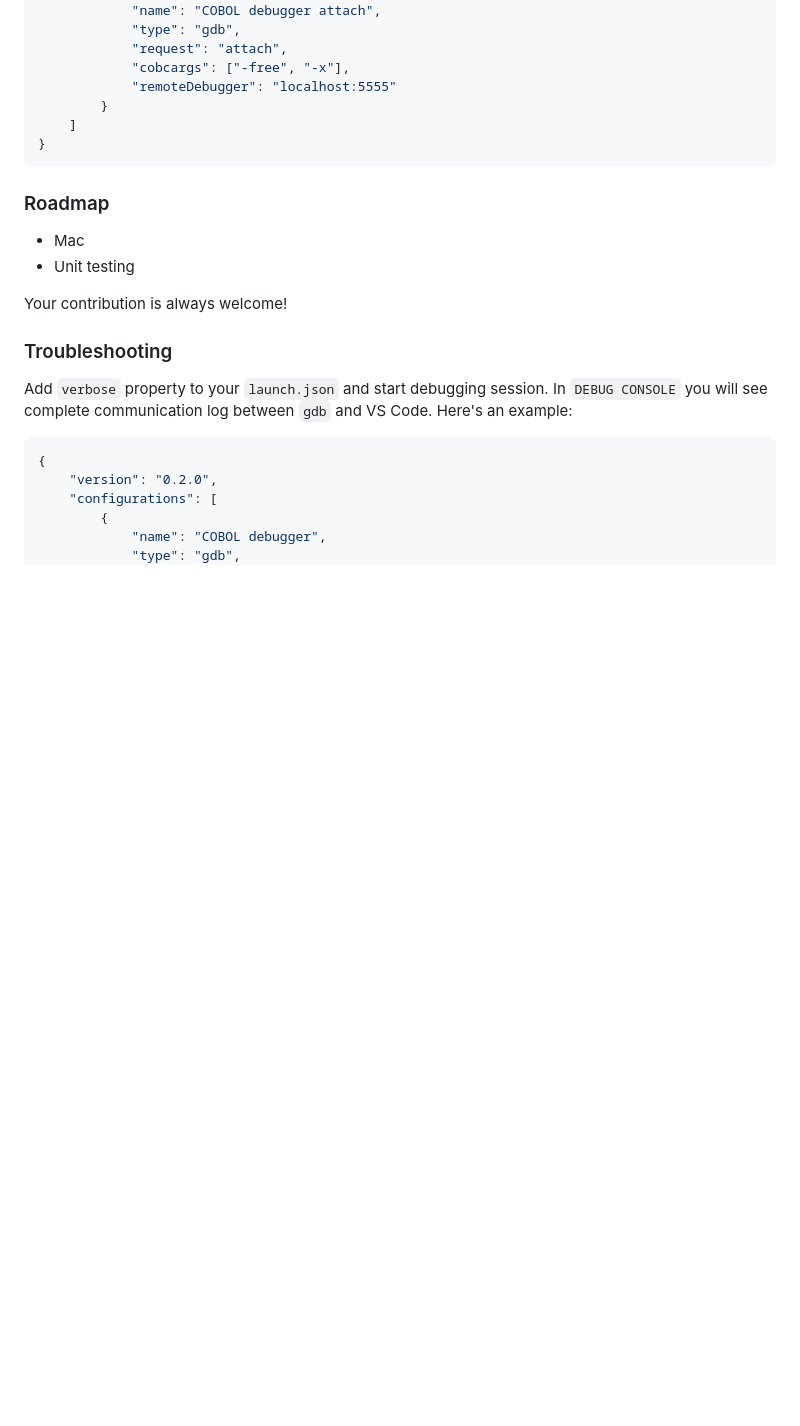
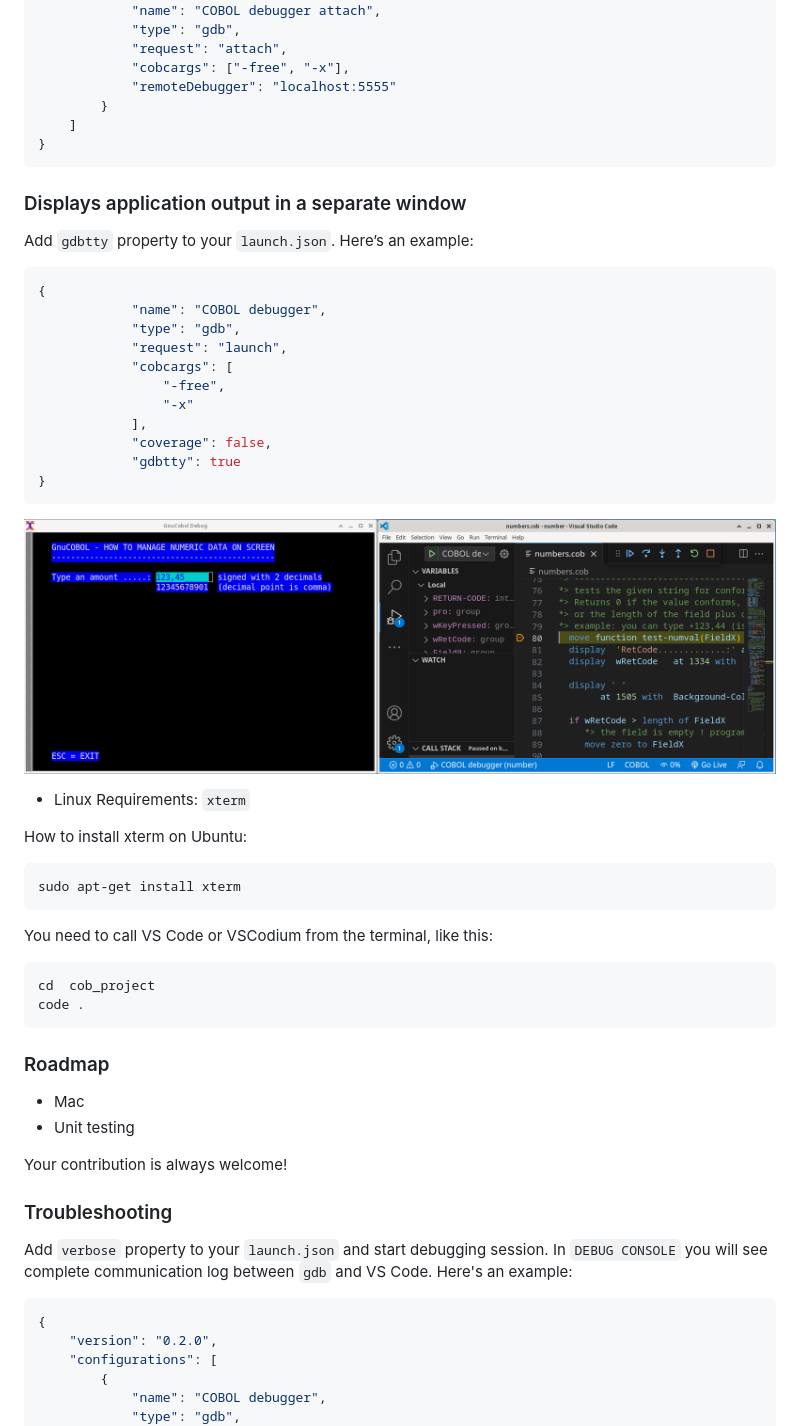
Before and after one commit to OlegKunitsyn/gnucobol-debug, a Markdown page: README.md, the part around the change. Drawn GitHub-style; pictures changed too: gdbttydisplay.png (added); blank space fills up the shorter version.

````diff
--- a/README.md
+++ b/README.md
@@ -164,6 +164,35 @@ Here's an example:
 }
 ```
 
+### Displays application output in a separate window
+Add `gdbtty` property to your `launch.json`. Here’s an example:
+```json
+{
+            "name": "COBOL debugger",
+            "type": "gdb",
+            "request": "launch",
+            "cobcargs": [
+                "-free",
+                "-x"
+            ],
+            "coverage": false,
+            "gdbtty": true
+}
+```
+![GdbTTY](gdbttydisplay.png)
+
+* Linux Requirements: `xterm`
+
+How to install xterm on Ubuntu:
+```
+sudo apt-get install xterm
+```
+You need to call VS Code or VSCodium from the terminal, like this:
+```
+cd  cob_project
+code .
+```
+
 ### Roadmap
 - Mac
 - Unit testing
````
Also changed, not shown: 7 other files.
